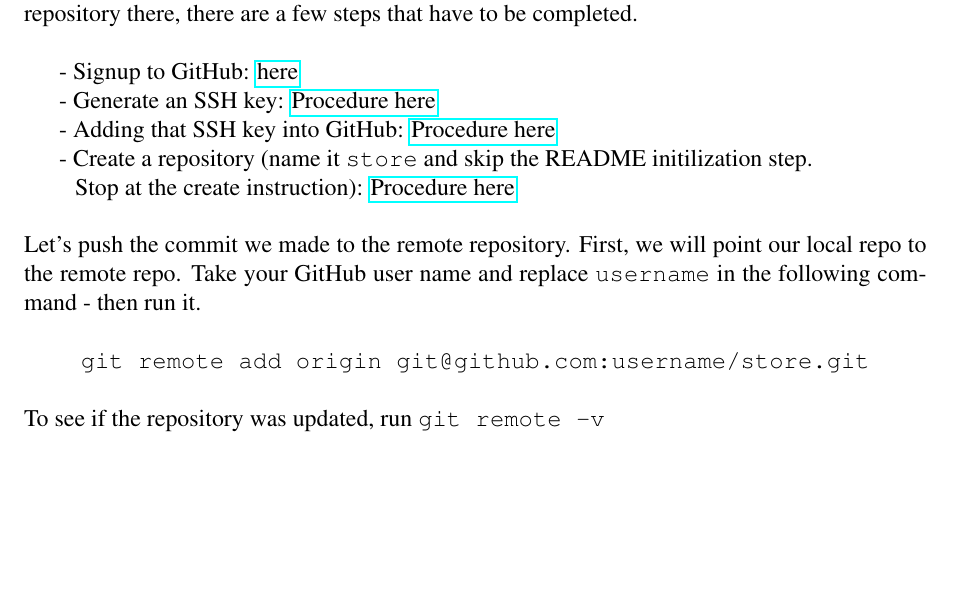
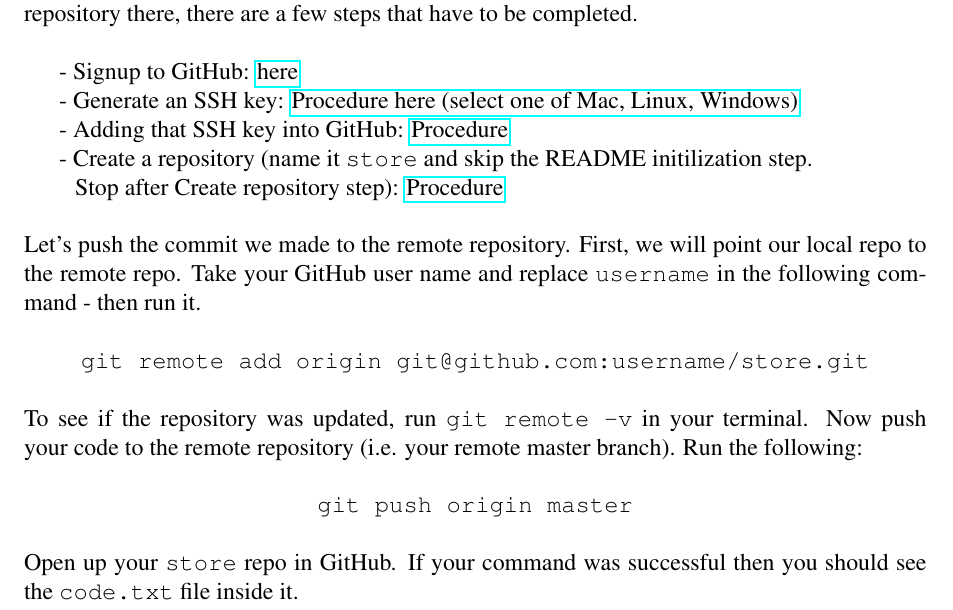
Before and after one commit to anthonymcglone2022/git_guide, a LaTeX document (git.tex): part of page 7 of 7, cut so that both start at the same text, the shorter picture padded with empty space. Compiled offline with pdfLaTeX.

Commit message:
Updating again

```diff
--- a/git.tex
+++ b/git.tex
@@ -177,13 +177,13 @@ GitHub is a website that offers free hosting of remote Git repositories. In orde
 
 - Signup to GitHub: \href{https://github.com/signup}{here}
 
-- Generate an SSH key: \href{https://docs.github.com/en/authentication/connecting-to-github-with-ssh/generating-a-new-ssh-key-and-adding-it-to-the-ssh-agent}{Procedure here}
+- Generate an SSH key: \href{https://docs.github.com/en/authentication/connecting-to-github-with-ssh/generating-a-new-ssh-key-and-adding-it-to-the-ssh-agent}{Procedure here (select one of Mac, Linux, Windows)}
 
-- Adding that SSH key into GitHub: \href{https://docs.github.com/en/authentication/connecting-to-github-with-ssh/adding-a-new-ssh-key-to-your-github-account}{Procedure here}
+- Adding that SSH key into GitHub: \href{https://docs.github.com/en/authentication/connecting-to-github-with-ssh/adding-a-new-ssh-key-to-your-github-account}{Procedure}
 
 - Create a repository (name it \texttt{store} and skip the README initilization step.
 \newline
-\hspace*{9mm}Stop at the create instruction): \href{https://docs.github.com/en/get-started/quickstart/create-a-repo}{Procedure here}
+\hspace*{9mm}Stop after Create repository step): \href{https://docs.github.com/en/get-started/quickstart/create-a-repo}{Procedure}
 \newline
 \newline
 Let's push the commit we made to the remote repository. First, we will point our local repo to the remote repo. Take your GitHub user name and replace \texttt{username} in the following command - then run it.
@@ -192,7 +192,14 @@ Let's push the commit we made to the remote repository. First, we will point our
 \centerline{\texttt{git remote add origin git@github.com:username/store.git}}
 \newline
 \newline
-To see if the repository was updated, run \texttt{git remote -v}
+To see if the repository was updated, run \texttt{git remote -v} in your terminal. Now push your code to the remote repository (i.e. your remote master branch). Run the following:
+\newline
+\newline
+\centerline{\texttt{git push origin master}}
+\newline
+\newline
+Open up your \texttt{store} repo in GitHub. If your command was successful then you should see the \texttt{code.txt} file inside it.
+
 
 
 
```
Also changed, not shown: git.pdf.
